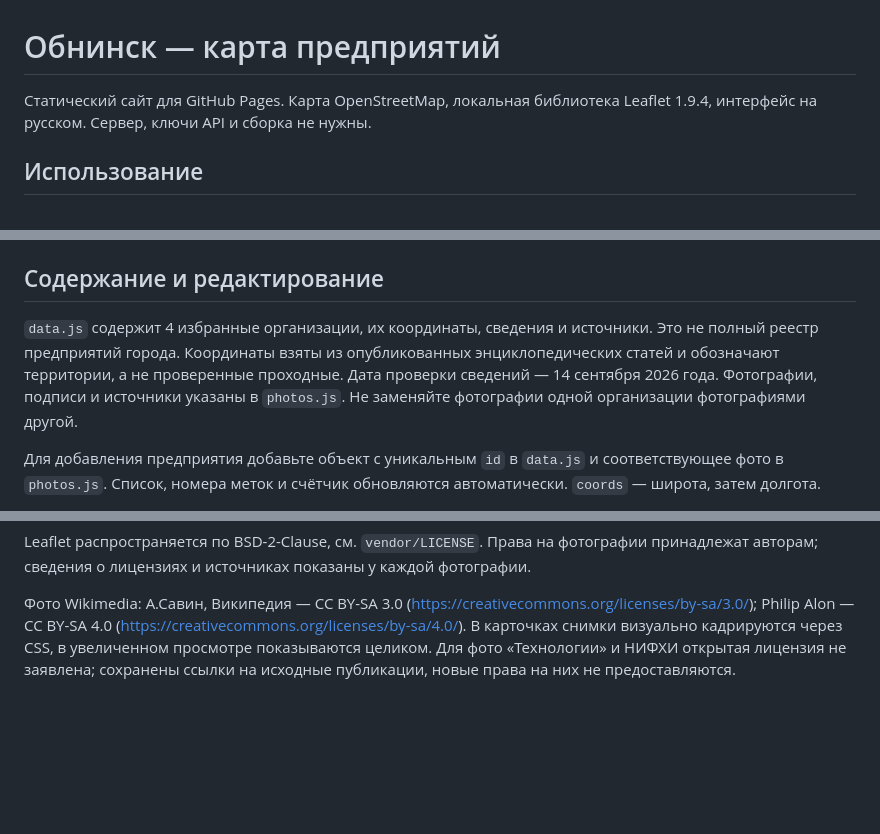
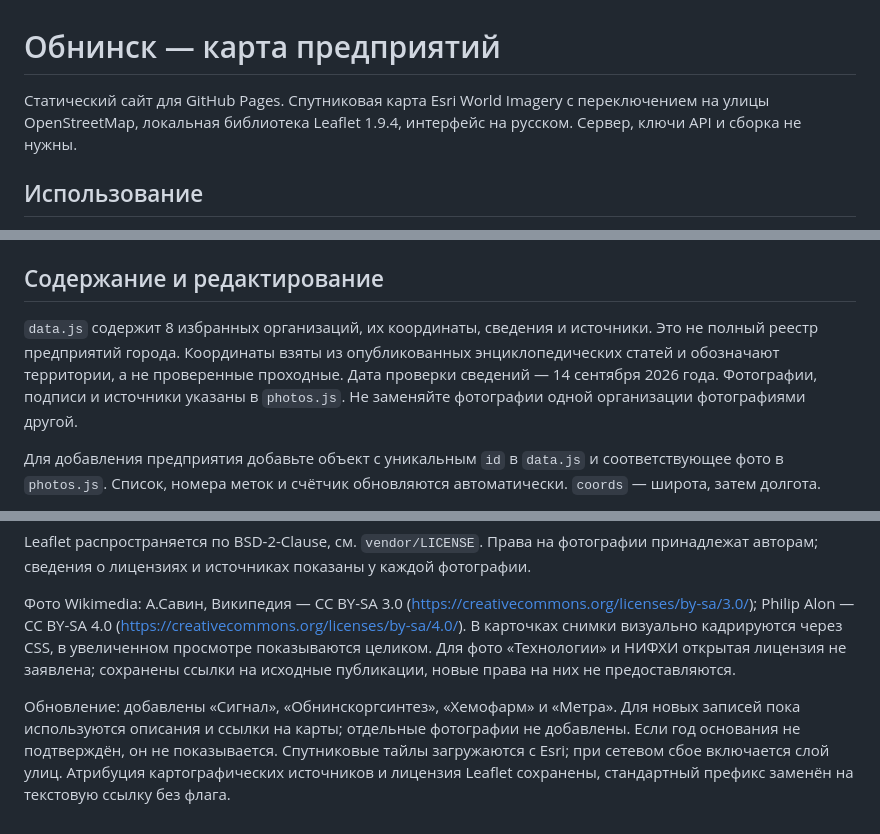
Before and after one commit to mgyodda/obninsk-map, a Markdown page: README.md, 3 parts joined by grey strips. Drawn GitHub-style; blank space fills up the shorter version.

Commit message:
Document satellite layer and expanded organization directory

```diff
--- a/README.md
+++ b/README.md
@@ -1,6 +1,6 @@
 # Обнинск — карта предприятий
 
-Статический сайт для GitHub Pages. Карта OpenStreetMap, локальная библиотека Leaflet 1.9.4, интерфейс на русском. Сервер, ключи API и сборка не нужны.
+Статический сайт для GitHub Pages. Спутниковая карта Esri World Imagery с переключением на улицы OpenStreetMap, локальная библиотека Leaflet 1.9.4, интерфейс на русском. Сервер, ключи API и сборка не нужны.
 
 ## Использование
 
@@ -21,7 +21,7 @@
 
 ## Содержание и редактирование
 
-`data.js` содержит 4 избранные организации, их координаты, сведения и источники. Это не полный реестр предприятий города. Координаты взяты из опубликованных энциклопедических статей и обозначают территории, а не проверенные проходные. Дата проверки сведений — 14 сентября 2026 года. Фотографии, подписи и источники указаны в `photos.js`. Не заменяйте фотографии одной организации фотографиями другой.
+`data.js` содержит 8 избранных организаций, их координаты, сведения и источники. Это не полный реестр предприятий города. Координаты взяты из опубликованных энциклопедических статей и обозначают территории, а не проверенные проходные. Дата проверки сведений — 14 сентября 2026 года. Фотографии, подписи и источники указаны в `photos.js`. Не заменяйте фотографии одной организации фотографиями другой.
 
 Для добавления предприятия добавьте объект с уникальным `id` в `data.js` и соответствующее фото в `photos.js`. Список, номера меток и счётчик обновляются автоматически. `coords` — широта, затем долгота.
 
@@ -32,3 +32,6 @@
 Leaflet распространяется по BSD-2-Clause, см. `vendor/LICENSE`. Права на фотографии принадлежат авторам; сведения о лицензиях и источниках показаны у каждой фотографии.
 
 Фото Wikimedia: А.Савин, Википедия — CC BY-SA 3.0 (https://creativecommons.org/licenses/by-sa/3.0/); Philip Alon — CC BY-SA 4.0 (https://creativecommons.org/licenses/by-sa/4.0/). В карточках снимки визуально кадрируются через CSS, в увеличенном просмотре показываются целиком. Для фото «Технологии» и НИФХИ открытая лицензия не заявлена; сохранены ссылки на исходные публикации, новые права на них не предоставляются.
+
+
+Обновление: добавлены «Сигнал», «Обнинскоргсинтез», «Хемофарм» и «Метра». Для новых записей пока используются описания и ссылки на карты; отдельные фотографии не добавлены. Если год основания не подтверждён, он не показывается. Спутниковые тайлы загружаются с Esri; при сетевом сбое включается слой улиц. Атрибуция картографических источников и лицензия Leaflet сохранены, стандартный префикс заменён на текстовую ссылку без флага.
```
